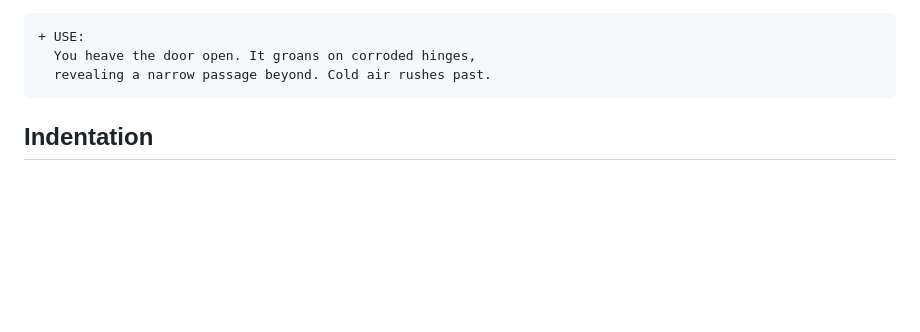
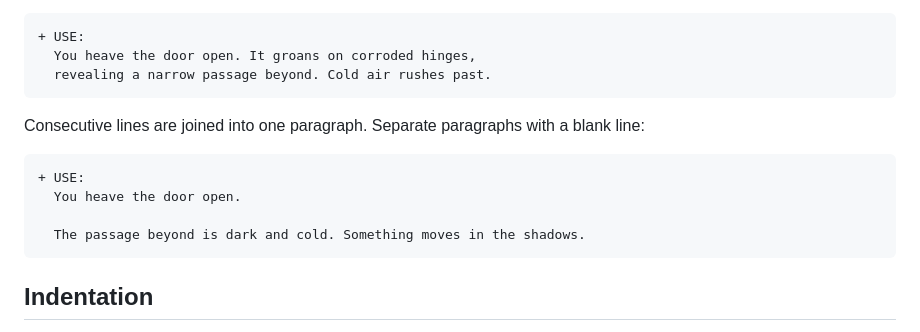
Before and after one commit to SmileyChris/addventure, a Markdown page: docs/writing-rooms.md, the part around the change. Drawn GitHub-style; blank space fills up the shorter version.

Commit message:
docs: mention multi-paragraph narrative in block narrative section

````diff
--- a/docs/writing-rooms.md
+++ b/docs/writing-rooms.md
@@ -94,6 +94,15 @@ Longer narrative goes on indented lines below:
 + USE:
   You heave the door open. It groans on corroded hinges,
   revealing a narrow passage beyond. Cold air rushes past.
+```
+
+Consecutive lines are joined into one paragraph. Separate paragraphs with a blank line:
+
+```markdown
++ USE:
+  You heave the door open.
+
+  The passage beyond is dark and cold. Something moves in the shadows.
 ```
 
 ## Indentation
````
